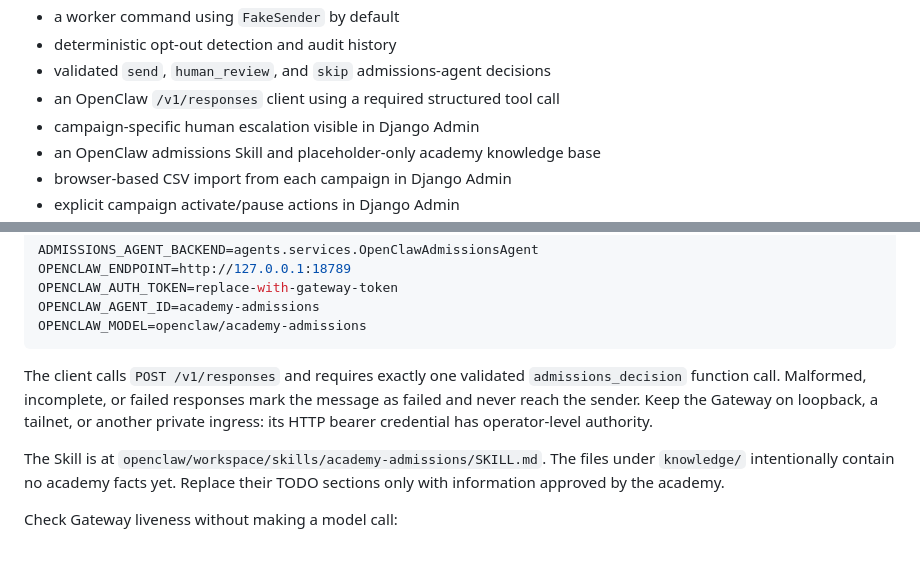
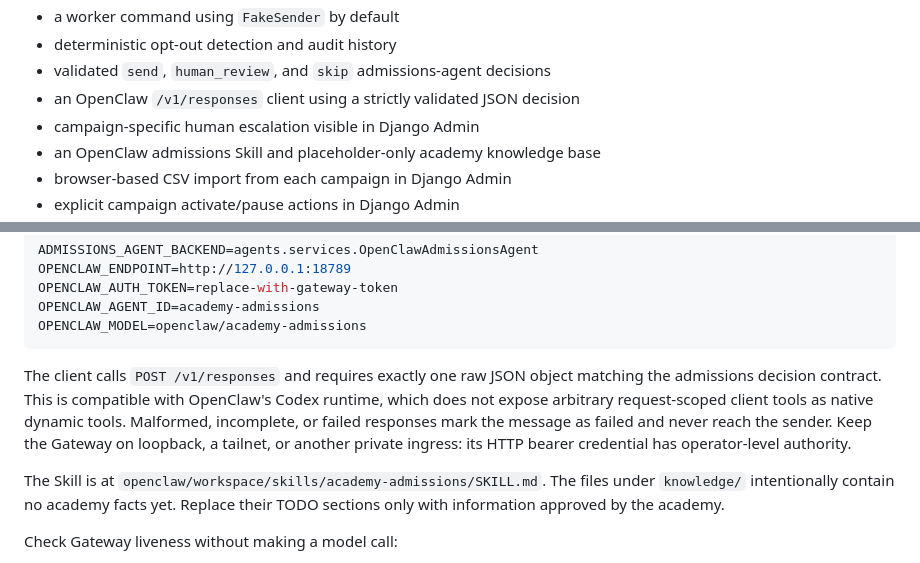
Before and after one commit to SoyJoseC/academy-outreach, a Markdown page: README.md, 2 parts joined by grey strips. Rendered like a GitHub page.

Commit message:
Fix OpenClaw Codex compatibility in README.md

````diff
--- a/README.md
+++ b/README.md
@@ -19,7 +19,7 @@ will only be added after the safety-focused local workflow is stable.
 - a worker command using `FakeSender` by default
 - deterministic opt-out detection and audit history
 - validated `send`, `human_review`, and `skip` admissions-agent decisions
-- an OpenClaw `/v1/responses` client using a required structured tool call
+- an OpenClaw `/v1/responses` client using a strictly validated JSON decision
 - campaign-specific human escalation visible in Django Admin
 - an OpenClaw admissions Skill and placeholder-only academy knowledge base
 - browser-based CSV import from each campaign in Django Admin
@@ -105,9 +105,11 @@ OPENCLAW_AGENT_ID=academy-admissions
 OPENCLAW_MODEL=openclaw/academy-admissions
 ```
 
-The client calls `POST /v1/responses` and requires exactly one validated
-`admissions_decision` function call. Malformed, incomplete, or failed responses
-mark the message as failed and never reach the sender. Keep the Gateway on
+The client calls `POST /v1/responses` and requires exactly one raw JSON object
+matching the admissions decision contract. This is compatible with OpenClaw's
+Codex runtime, which does not expose arbitrary request-scoped client tools as
+native dynamic tools. Malformed, incomplete, or failed responses mark the
+message as failed and never reach the sender. Keep the Gateway on
 loopback, a tailnet, or another private ingress: its HTTP bearer credential has
 operator-level authority.
 
````
